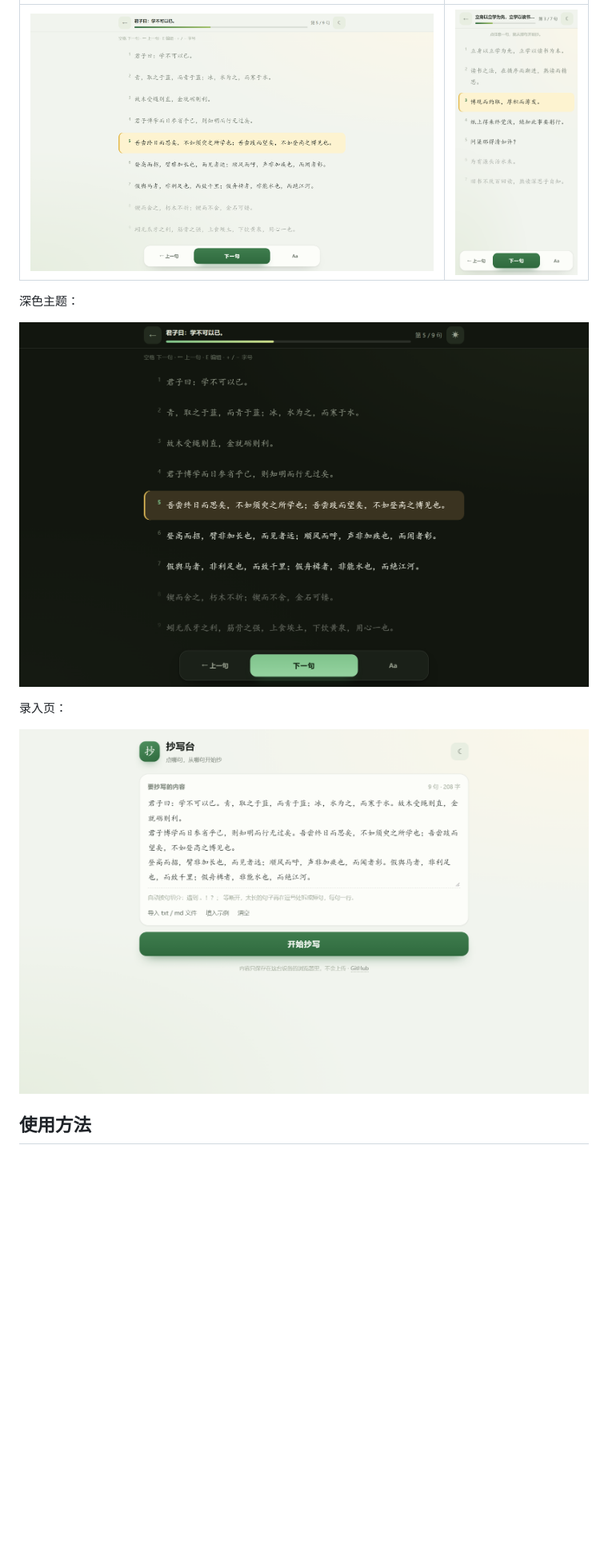
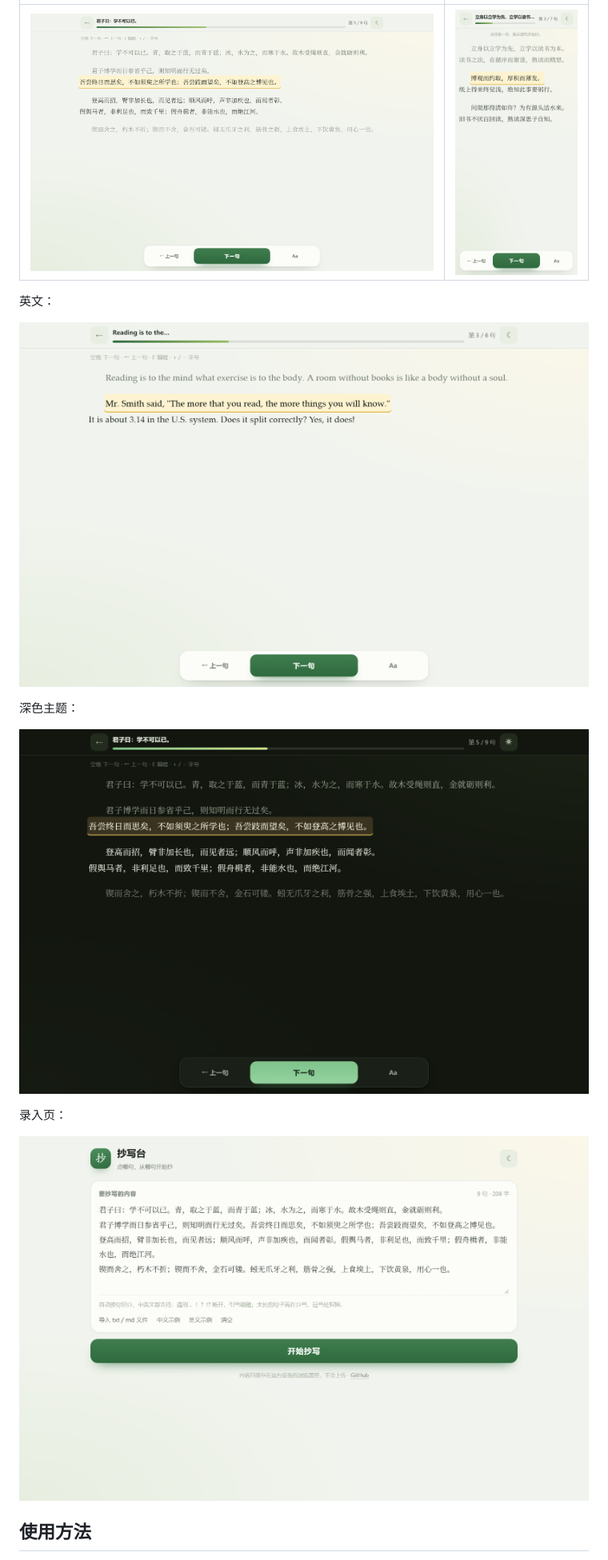
Before and after one commit to EQmarks/inkline, a Markdown page: README.md, the part around the change printed below. Shown: that part at 80% size. Drawn GitHub-style; pictures changed too: docs/editor-desktop.png, docs/reader-dark.png, docs/reader-desktop.png; blank space fills up the shorter version.

Commit message:
feat: 原文段落模式、英文分句、桌面宽度自适应
- 默认以原文段落呈现，句内联高亮；设置可切回分句列表
- 段落首行缩进、段落级聚焦变淡
- 英文分句：缩写/小数点/引号安全，西文衬线字体，句间空格，不拆词
- 桌面宽度自适应（最宽 1000px），手机自动收窄
- 更新 README 与截图，SW 缓存版本 v2

```diff
--- a/README.md
+++ b/README.md
@@ -43,5 +61,9 @@
 | --- | --- |
 | ![桌面端](docs/reader-desktop.png) | ![手机端](docs/reader-mobile.png) |
+
+英文：
+
+![英文](docs/reader-english.png)
 
 深色主题：
 
```
Also changed, not shown: other parts of README.md (+38 -20 lines), 5 other files.
